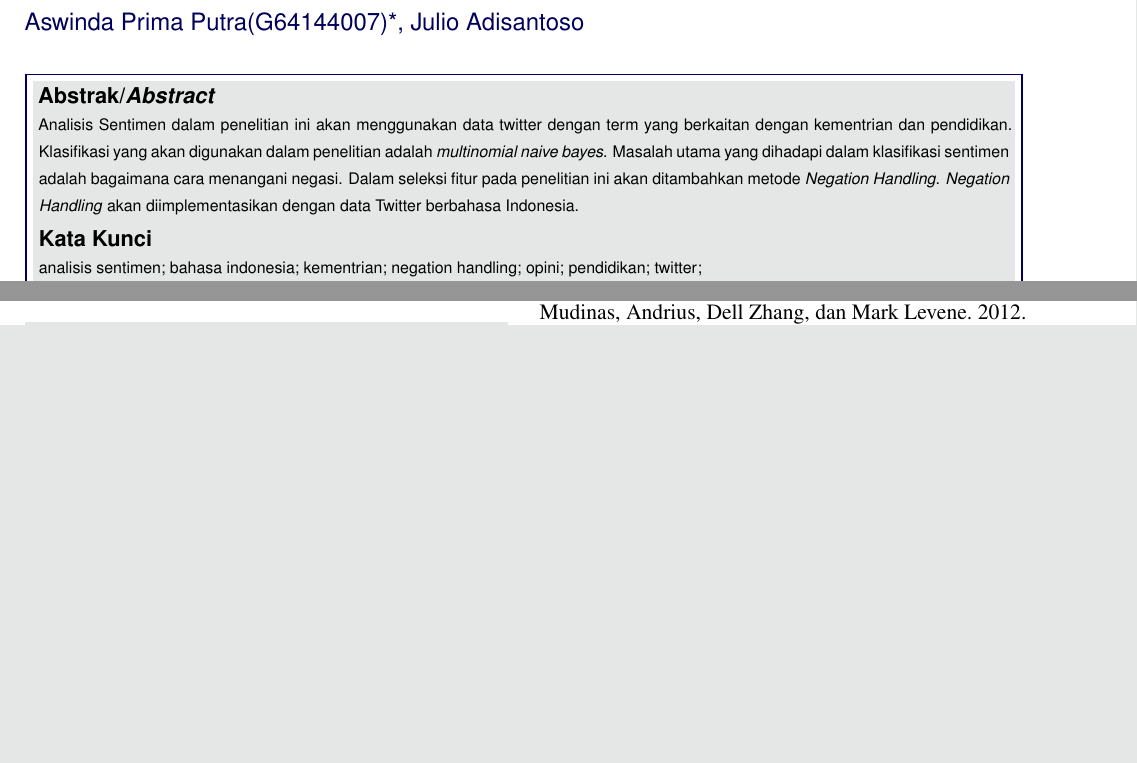
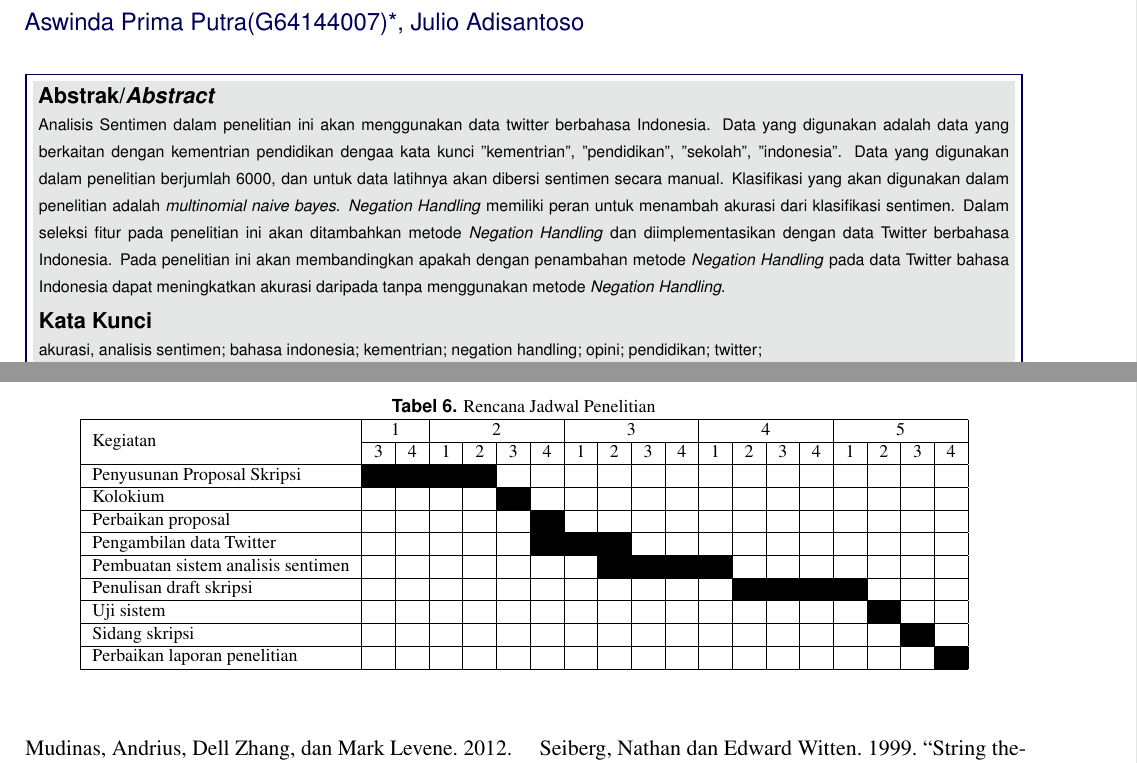
Before and after one commit to aswinda/Skripsi-aswin, a LaTeX document (Latex/kolokium_ekstensi.tex, which reads Latex/abstrak.tex, Latex/kolokium_information.tex, Latex/metode.tex): two parts of pages 1 and 7 of 8 before the commit and two parts of pages 1 and 8 of 8 after it, joined at a grey line, cut so that both start at the same text, the shorter picture padded with empty space. The pictures show the PDF file Latex/kolokium_ekstensi.pdf that the author committed with the source.

Commit message:
update abstrak

```diff
--- a/Latex/abstrak.tex
+++ b/Latex/abstrak.tex
@@ -3,6 +3,6 @@
 %----------------------------------------------------------------------------------------
 \Abstract{\scriptsize
 % ---- Tuliskan abstrak di bagian ini seperti contoh.
-Analisis Sentimen dalam penelitian ini akan menggunakan data twitter dengan term yang berkaitan dengan kementrian dan pendidikan. Klasifikasi yang akan digunakan dalam penelitian adalah \textit{multinomial naive bayes}. Masalah utama yang dihadapi dalam klasifikasi sentimen adalah bagaimana cara menangani negasi. Dalam seleksi fitur pada penelitian ini akan ditambahkan metode \textit{Negation Handling}. \textit{Negation Handling} akan diimplementasikan dengan data Twitter berbahasa Indonesia.
+Analisis Sentimen dalam penelitian ini akan menggunakan data twitter berbahasa Indonesia. Data yang digunakan adalah data yang berkaitan dengan kementrian pendidikan dengaa kata kunci "kementrian", "pendidikan", "sekolah", "indonesia". Data yang digunakan dalam penelitian berjumlah 6000, dan untuk data latihnya akan dibersi sentimen secara manual. Klasifikasi yang akan digunakan dalam penelitian adalah \textit{multinomial naive bayes}. \textit{Negation Handling} memiliki peran untuk menambah akurasi dari klasifikasi sentimen. Dalam seleksi fitur pada penelitian ini akan ditambahkan metode \textit{Negation Handling} dan diimplementasikan dengan data Twitter berbahasa Indonesia. Pada penelitian ini akan membandingkan apakah dengan penambahan metode \textit{Negation Handling} pada data Twitter bahasa Indonesia dapat meningkatkan akurasi daripada tanpa menggunakan metode \textit{Negation Handling}.
 % ---- Akhir bagian abstrak
 \normalsize}
--- a/Latex/kolokium_information.tex
+++ b/Latex/kolokium_information.tex
@@ -14,4 +14,4 @@
 \def\judul {Analisis Sentimen Data Twitter menggunakan Naive Bayes dengan Negation Handling}
 
 % Tuliskan kata kunci, dipisahkan oleh tanda titik-koma
-\def\katakunci {analisis sentimen; bahasa indonesia; kementrian; negation handling; opini; pendidikan; twitter;}
+\def\katakunci {akurasi, analisis sentimen; bahasa indonesia; kementrian; negation handling; opini; pendidikan; twitter;}
--- a/Latex/metode.tex
+++ b/Latex/metode.tex
@@ -347,3 +342,39 @@ F_\beta = \frac{2PR}{P + R}
 \normalsize
 \end{split}
 \end{equation}
+
+\subsection*{Jadwal Kegiatan}
+Penelitian ini akan dilakukan selama 4.5 bulan dengan rincian kegiatan seperti tercantum pada Tabel \ref{tab:jadwal}.
+\begin{table*}[t!]
+	\begin{center}
+		\caption{Rencana Jadwal Penelitian}
+		\label{tab:jadwal}
+		\footnotesize
+		\begin{tabular}{|l|c|c|c|c|c|c|c|c|c|c|c|c|c|c|c|c|c|c|}
+			\hline
+			\multirow{2}{*}{Kegiatan}&\multicolumn{2}{c|}{1}&\multicolumn{4}{c|}{2}&\multicolumn{4}{c|}{3}&\multicolumn{4}{c|}{4}&\multicolumn{4}{c|}{5}\\
+			\cline{2-19}
+			&3&4&1&2&3&4&1&2&3&4&1&2&3&4&1&2&3&4\\
+			\hline
+			Penyusunan Proposal Skripsi&\cellcolor{black}&\cellcolor{black}&\cellcolor{black}&\cellcolor{black}&&&&&&&&&&&&&&\\
+			\hline
+			Kolokium&&&&&\cellcolor{black}&&&&&&&&&&&&&\\
+			\hline
+			Perbaikan proposal&&&&&&\cellcolor{black}&&&&&&&&&&&&\\
+			\hline
+			Pengambilan data Twitter&&&&&&\cellcolor{black}&\cellcolor{black}&\cellcolor{black}&&&&&&&&&&\\
+			\hline
+			Pembuatan sistem analisis sentimen &&&&&&&&\cellcolor{black}&\cellcolor{black}&\cellcolor{black}&\cellcolor{black}&&&&&&&\\
+			\hline
+			Penulisan draft skripsi&&&&&&&&&&&&\cellcolor{black}&\cellcolor{black}&\cellcolor{black}&\cellcolor{black}&&&\\
+			\hline
+			Uji sistem&&&&&&&&&&&&&&&&\cellcolor{black}&&\\
+			\hline
+			Sidang skripsi&&&&&&&&&&&&&&&&&\cellcolor{black}&\\
+			\hline
+			Perbaikan laporan penelitian&&&&&&&&&&&&&&&&&&\cellcolor{black}\\
+			\hline
+		\end{tabular}
+		\normalsize
+	\end{center}
+\end{table*}
```
Also changed, not shown: Latex/kolokium_ekstensi.pdf, Latex/metode.tex (29 more changed lines), 3 other files.
